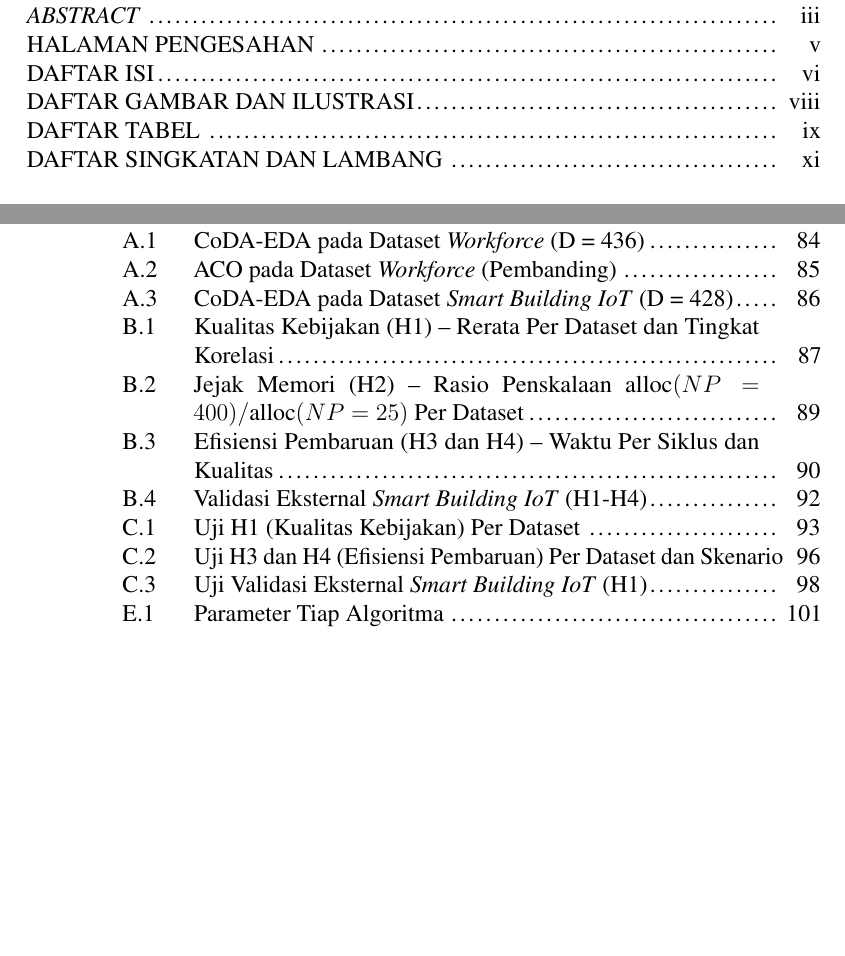
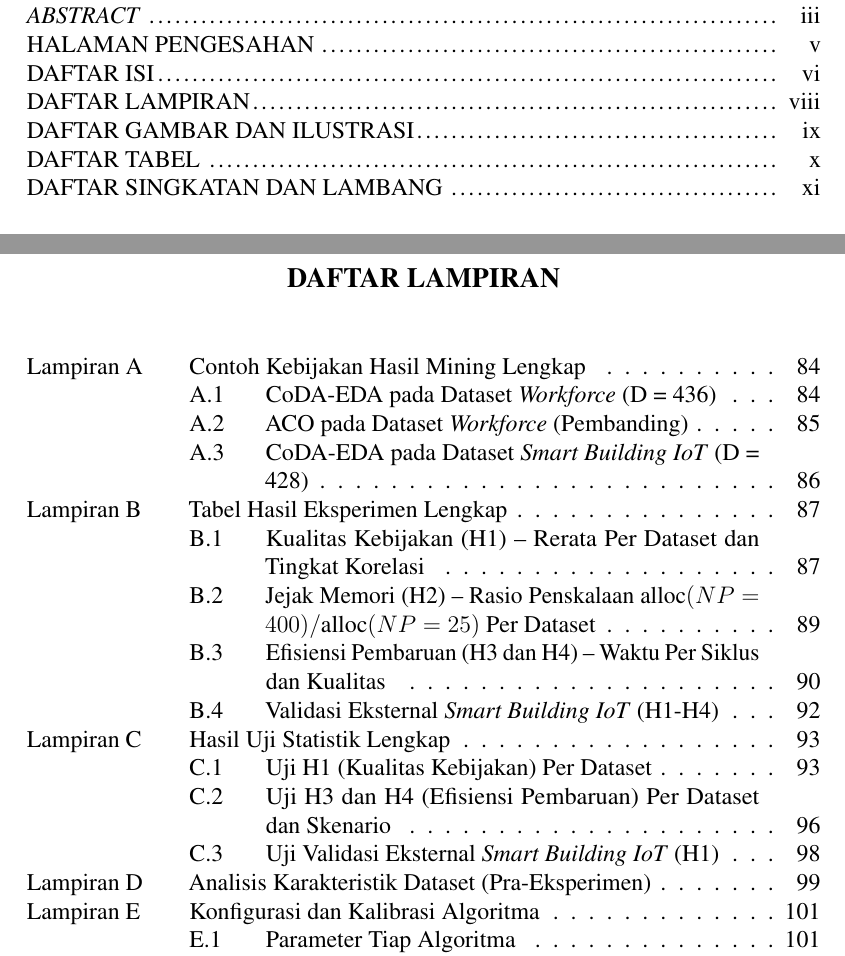
Before and after one commit to ziadanqowi97-bit/draft-tesis-final, a LaTeX thesis (main.tex, which reads config/styles.tex): two parts of pages 7 and 8 of 125 before the commit and two parts of pages 7 and 9 of 125 after it, joined at a grey line, cut so that both start at the same text, the shorter picture padded with empty space. Compiled offline with pdfLaTeX.

Commit message:
Formatiing appendix

```diff
--- a/config/styles.tex
+++ b/config/styles.tex
@@ -48,9 +46,9 @@
   {}
 
 \titlespacing*{\chapter}
-  {0pt}             % kiri
-  {0pt}             % sebelum judul
-  {\baselineskip}   % sesudah judul
+  {0pt}
+  {0pt}
+  {\baselineskip}
 
 
 % ==================================================
@@ -66,70 +64,28 @@
 
 % ==================================================
 % FRONT MATTER
-%
-% DAFTAR ISI
-% DAFTAR GAMBAR DAN ILUSTRASI
-% DAFTAR TABEL
-%
-% Aturan:
-%
-% Judul:
-% - Center
-% - Times
-% - 14 pt
-% - Bold
-% - Line spacing 1.5
-% - Before 0 pt
-% - After 0 pt
-%
-% Isi:
-% - 12 pt
-% - Regular
-% - Justify
-% - Single spacing
-% - Before 0 pt
-% - After 0 pt
-%
-% Jarak judul ke isi:
-% - 2 spasi
 % ==================================================
 
-
-% ==================================================
-% Nama Halaman
-% ==================================================
-
+% Nama halaman dan nama float dalam bahasa Indonesia.
+% Diletakkan di captionsindonesian agar tidak ditimpa Babel.
 \addto\captionsindonesian{%
   \renewcommand{\contentsname}{DAFTAR ISI}%
   \renewcommand{\listfigurename}{DAFTAR GAMBAR DAN ILUSTRASI}%
   \renewcommand{\listtablename}{DAFTAR TABEL}%
+  \renewcommand{\figurename}{Gambar}%
+  \renewcommand{\tablename}{Tabel}%
 }
 
 
 % ==================================================
-% Helper:
-% Judul Daftar
-% ==================================================
-%
-% 14 pt
-% Bold
-% Center
-% Leading 21 pt = 1.5 spacing
-%
-% Tidak ada vertical spacing sebelum judul karena
-% margin atas halaman sudah diatur 3 cm oleh geometry.
+% Helper Judul Daftar
 % ==================================================
 
 \newcommand{\thesisfrontlisttitle}[1]{%
   \begingroup
-
-    % Hilangkan pengaruh konfigurasi paragraf global
     \setlength{\parindent}{0pt}%
     \setlength{\parskip}{0pt}%
-
-    % Reset global one-half spacing
     \setstretch{1}%
-
     \noindent
     {%
       \centering
@@ -176,107 +115,134 @@
 % ==================================================
 % Jarak Judul -> Isi
 % ==================================================
-%
-% Isi menggunakan:
-%
-% 12 pt / 14.4 pt single spacing
-%
-% sehingga:
-%
-% 2 spasi = 2 x 14.4 pt = 28.8 pt
-% ==================================================
 
 \newlength{\thesisfrontlistgap}
 \setlength{\thesisfrontlistgap}{28.8pt}
 
 
 % ==================================================
+% DAFTAR LAMPIRAN
+% ==================================================
+%
+% File: .lap
+% Level:
+%   thesisappendix        -> Lampiran A, Lampiran B, ...
+%   thesisappendixsection -> A.1, A.2, B.1, ...
+% ==================================================
+
+\makeatletter
+
+% --------------------------------------------------
+% Entri utama: Lampiran A, Lampiran B, ...
+% --------------------------------------------------
+%
+% indent  = 0em
+% numwidth = 6.8em
+%
+% numwidth ini memberi ruang untuk teks:
+% "Lampiran A"
+%
+% Efeknya:
+% - "Lampiran A" tampil di kiri
+% - judul lampiran mulai setelahnya
+% - jika judul panjang, baris berikutnya akan sejajar
+%   dengan awal judul, bukan dengan margin kiri
+% --------------------------------------------------
+
+\providecommand*\l@thesisappendix{}
+\renewcommand*\l@thesisappendix{%
+  \@dottedtocline{1}{0em}{6.8em}%
+}
+
+% --------------------------------------------------
+% Entri anak: A.1, A.2, B.1, ...
+% --------------------------------------------------
+%
+% indent   = 6.8em
+% numwidth = 3.2em
+%
+% Hasilnya entry anak masuk ke dalam seperti contoh.
+% --------------------------------------------------
+
+\providecommand*\l@thesisappendixsection{}
+\renewcommand*\l@thesisappendixsection{%
+  \@dottedtocline{2}{6.8em}{3.2em}%
+}
+
+% --------------------------------------------------
+% Halaman Daftar Lampiran
+% --------------------------------------------------
+
+\providecommand{\listofappendices}{}
+\renewcommand{\listofappendices}{%
+  \thispagestyle{plain}%
+  \thesisfrontlisttitle{DAFTAR LAMPIRAN}%
+  \vspace{\thesisfrontlistgap}%
+  \begingroup
+    \thesisfrontlistbodysetup
+    \setcounter{tocdepth}{3}%
+    \@starttoc{lap}%
+  \endgroup
+}
+
+\makeatother
+
+
+% ==================================================
 % Custom TOC / LOF / LOT
 % ==================================================
 %
-% PENTING:
-%
-% Package tocloft mendefinisikan ulang:
-%
-% \tableofcontents
-% \listoffigures
-% \listoftables
-%
-% ketika \begin{document}.
-%
-% Karena itu override kita dipasang melalui
-% \AtBeginDocument agar tidak ditimpa lagi.
+% tocloft dapat mendefinisikan ulang perintah daftar ketika dokumen
+% dimulai. Karena itu override dilakukan pada \AtBeginDocument.
 % ==================================================
 
 \makeatletter
 
 \AtBeginDocument{%
 
-  % ==================================================
+  % ------------------------------
   % DAFTAR ISI
-  % ==================================================
-
+  % ------------------------------
   \renewcommand{\tableofcontents}{%
-
     \thispagestyle{plain}%
-
-    % Judul
     \thesisfrontlisttitle{\contentsname}%
-
-    % Jarak 2 spasi
     \vspace{\thesisfrontlistgap}%
-
-    % Isi
     \begingroup
       \thesisfrontlistbodysetup
       \@starttoc{toc}%
     \endgroup
+
+    % File .toc dapat mengubah tocdepth ketika memasuki lampiran.
+    % \setcounter bersifat global, jadi kembalikan setelah Daftar Isi
+    % selesai agar daftar lain dan dokumen utama tidak terpengaruh.
+    \setcounter{tocdepth}{3}%
   }%
 
-
-  % ==================================================
+  % ------------------------------
   % DAFTAR GAMBAR DAN ILUSTRASI
-  % ==================================================
-
+  % ------------------------------
   \renewcommand{\listoffigures}{%
-
     \thispagestyle{plain}%
-
-    % Judul
     \thesisfrontlisttitle{\listfigurename}%
-
-    % Jarak 2 spasi
     \vspace{\thesisfrontlistgap}%
-
-    % Isi
     \begingroup
       \thesisfrontlistbodysetup
       \@starttoc{lof}%
     \endgroup
   }%
 
-
-  % ==================================================
+  % ------------------------------
   % DAFTAR TABEL
-  % ==================================================
-
+  % ------------------------------
   \renewcommand{\listoftables}{%
-
     \thispagestyle{plain}%
-
-    % Judul
     \thesisfrontlisttitle{\listtablename}%
-
-    % Jarak 2 spasi
     \vspace{\thesisfrontlistgap}%
-
-    % Isi
     \begingroup
       \thesisfrontlistbodysetup
       \@starttoc{lot}%
     \endgroup
   }%
-
 }
 
 \makeatother
@@ -299,260 +258,110 @@
 }
 
 
-% ==================================================
-% Daftar Isi
-% ==================================================
+% Daftar Isi: chapter
+\renewcommand{\cftchapfont}{\thesisfrontentryfont}
+\renewcommand{\cftchappagefont}{\thesisfrontentryfont}
 
-% Chapter
-\renewcommand{\cftchapfont}{%
-  \thesisfrontentryfont
-}
+% Daftar Isi: section
+\renewcommand{\cftsecfont}{\thesisfrontentryfont}
+\renewcommand{\cftsecpagefont}{\thesisfrontentryfont}
 
-\renewcommand{\cftchappagefont}{%
-  \thesisfrontentryfont
-}
+% Daftar Isi: subsection
+\renewcommand{\cftsubsecfont}{\thesisfrontentryfont}
+\renewcommand{\cftsubsecpagefont}{\thesisfrontentryfont}
 
+% Daftar Isi: subsubsection
+\renewcommand{\cftsubsubsecfont}{\thesisfrontentryfont}
+\renewcommand{\cftsubsubsecpagefont}{\thesisfrontentryfont}
 
-% Section
-\renewcommand{\cftsecfont}{%
-  \thesisfrontentryfont
-}
+% Daftar Gambar
+\renewcommand{\cftfigfont}{\thesisfrontentryfont}
+\renewcommand{\cftfigpagefont}{\thesisfrontentryfont}
 
-\renewcommand{\cftsecpagefont}{%
-  \thesisfrontentryfont
-}
-
-
-% Subsection
-\renewcommand{\cftsubsecfont}{%
-  \thesisfrontentryfont
-}
-
-\renewcommand{\cftsubsecpagefont}{%
-  \thesisfrontentryfont
-}
-
-
-% Subsubsection
-\renewcommand{\cftsubsubsecfont}{%
-  \thesisfrontentryfont
-}
-
-\renewcommand{\cftsubsubsecpagefont}{%
-  \thesisfrontentryfont
-}
-
-
-% ==================================================
-% Daftar Gambar
-% ==================================================
-
-\renewcommand{\cftfigfont}{%
-  \thesisfrontentryfont
-}
-
-\renewcommand{\cftfigpagefont}{%
-  \thesisfrontentryfont
-}
-
-
-% ==================================================
 % Daftar Tabel
-% ==================================================
-
-\renewcommand{\cfttabfont}{%
-  \thesisfrontentryfont
-}
-
-\renewcommand{\cfttabpagefont}{%
-  \thesisfrontentryfont
-}
+\renewcommand{\cfttabfont}{\thesisfrontentryfont}
+\renewcommand{\cfttabpagefont}{\thesisfrontentryfont}
 
 
 % ==================================================
 % Nomor Chapter pada Daftar Isi
 % ==================================================
 
-% Menampilkan:
-%
-% Bab I
-% Bab II
-% Bab III
-%
 \renewcommand{\cftchappresnum}{Bab~}
 
 
 % ==================================================
 % Indentasi Daftar Isi
 % ==================================================
-%
-% Contoh:
-%
-% Bab I   PENDAHULUAN
-%         I.1 Latar Belakang
-%         I.2 Rumusan Masalah
-%             I.2.1 ...
-% ==================================================
 
-% Chapter mulai dari margin kiri
-% 4em cukup untuk "Bab VIII"
 \cftsetindents{chapter}{0em}{4em}
-
-% Section sejajar dengan teks judul chapter
 \cftsetindents{section}{4em}{3em}
-
-% Subsection
 \cftsetindents{subsection}{7em}{4em}
-
-% Subsubsection
 \cftsetindents{subsubsection}{11em}{5em}
 
 
 % ==================================================
-% Indentasi Daftar Gambar
+% Indentasi Daftar Gambar / Tabel
 % ==================================================
 
 \cftsetindents{figure}{0em}{4em}
-
-
-% ==================================================
-% Indentasi Daftar Tabel
-% ==================================================
-
 \cftsetindents{table}{0em}{4em}
 
 
 % ==================================================
 % Dotted Leader
 % ==================================================
-%
-% Contoh:
-%
-% ABSTRAK..............................i
-% Bab I PENDAHULUAN...................1
-% I.1 Latar Belakang..................1
-% ==================================================
 
-% Kerapatan titik
 \renewcommand{\cftdotsep}{1}
 
-
-% Chapter
 \renewcommand{\cftchapleader}{%
   \cftdotfill{\cftdotsep}%
 }
 
-
-% Section
 \renewcommand{\cftsecleader}{%
   \cftdotfill{\cftdotsep}%
 }
 
-
-% Subsection
 \renewcommand{\cftsubsecleader}{%
   \cftdotfill{\cftdotsep}%
 }
 
-
-% Subsubsection
 \renewcommand{\cftsubsubsecleader}{%
   \cftdotfill{\cftdotsep}%
 }
 
-
-% Figure
 \renewcommand{\cftfigleader}{%
   \cftdotfill{\cftdotsep}%
 }
 
-
-% Table
 \renewcommand{\cfttableader}{%
   \cftdotfill{\cftdotsep}%
 }
 
 
 % ==================================================
-% Before / After Entry = 0 pt
-% ==================================================
-%
-% Tidak ada tambahan vertical space otomatis
-% antar-entri.
+% Vertical Spacing Daftar Isi / Gambar / Tabel
 % ==================================================
 
-% ==================================================
-% Vertical Spacing Daftar Isi
-% ==================================================
-%
-% Front matter:
-%   tidak ada jarak tambahan antar-entri.
-%
-% Main matter:
-%   1 spasi sebelum setiap Bab.
-%
-% 12 pt single spacing = 14.4 pt
-% ==================================================
-
-% Default: digunakan oleh front matter
 \setlength{\cftbeforechapskip}{0pt}
-
-% Section dan turunannya tetap rapat
 \setlength{\cftbeforesecskip}{0pt}
 \setlength{\cftbeforesubsecskip}{0pt}
 \setlength{\cftbeforesubsubsecskip}{0pt}
-
-% Figure dan table
 \setlength{\cftbeforefigskip}{0pt}
 \setlength{\cftbeforetabskip}{0pt}
 
-% Dipanggil di file .toc ketika mulai memasuki main matter
+% Dipanggil melalui file .toc ketika mulai main matter.
 \newcommand{\thesistocmainmatter}{%
   \setlength{\cftbeforechapskip}{14.4pt}%
 }
-
-\setlength{\cftbeforefigskip}{0pt}
-\setlength{\cftbeforetabskip}{0pt}
 
 
 % ==================================================
 % Caption Styles
 % ==================================================
 
-\renewcommand{\tablename}{Tabel}
-\renewcommand{\figurename}{Gambar}
-
-
-% ==================================================
-% Jarak standar gambar
-% ==================================================
-%
-% Pedoman:
-%
-% teks
-%   ↓ 1 spasi
-% gambar
-%   ↓ 1 spasi
-% caption
-%   ↓ 1 spasi
-% teks berikutnya
-%
-% Caption = 12 pt, single spacing.
-% 1 baseline single spacing ≈ 14.4 pt.
-% ==================================================
-
 \newlength{\thesisfigurespace}
 \setlength{\thesisfigurespace}{14.4pt}
-
-
-% ==================================================
-% Font Caption
-% ==================================================
-%
-% - 12 pt
-% - Regular
-% - Single spacing
-% ==================================================
 
 \DeclareCaptionFont{thesiscaptionfont}{%
   \normalfont
@@ -565,24 +374,19 @@
 % Caption Gambar
 % ==================================================
 %
-% Caption berada di bawah gambar.
-%
-% skip:
-%   gambar -> caption = 1 spasi
-%
-% belowskip:
-%   dibuat 0 karena caption -> paragraf berikutnya
-%   akan dikendalikan oleh \intextsep.
+% - satu baris: caption package akan memusatkan caption karena
+%   singlelinecheck=true;
+% - lebih dari satu baris: mengikuti justification=justified.
 % ==================================================
 
-\captionsetup[figure]{
+\captionsetup[figure]{%
   name=Gambar,
   font=thesiscaptionfont,
   labelfont=normalfont,
   textfont=normalfont,
   format=hang,
   justification=justified,
-  singlelinecheck=false,
+  singlelinecheck=true,
   labelsep=space,
   position=bottom,
   skip=\thesisfigurespace,
@@ -592,73 +396,29 @@
 
 
 % ==================================================
-% Jarak gambar terhadap teks
-% ==================================================
-%
-% Karena sebagian besar gambar memakai [H],
-% package float menggunakan \intextsep untuk
-% jarak sebelum dan sesudah gambar.
-%
-% Jadi:
-%
-% paragraf -> gambar = 14.4 pt
-% caption -> paragraf = 14.4 pt
+% Caption Tabel
 % ==================================================
 
-\setlength{\intextsep}{\thesisfigurespace}
-
-
-% Untuk gambar yang menggunakan [htbp]
-% dan ditempatkan di atas/bawah halaman.
-\setlength{\textfloatsep}{\thesisfigurespace}
-
-
-% Jika dua float berdekatan.
-\setlength{\floatsep}{\thesisfigurespace}
-
-
-% ==================================================
-% Caption Tabel
-% ==================================================
-%
-% Untuk sementara tetap dipisahkan agar pengaturan
-% gambar tidak mengacaukan aturan tabel.
-% ==================================================
-
-\captionsetup[table]{
+\captionsetup[table]{%
   name=Tabel,
   font=thesiscaptionfont,
   labelfont=normalfont,
   textfont=normalfont,
   format=hang,
   justification=justified,
-  singlelinecheck=false,
-  labelsep=space
+  singlelinecheck=true,
+  labelsep=space,
+  parskip=0pt
 }
 
 
 % ==================================================
-% Caption Tabel
+% Jarak Float terhadap Teks
 % ==================================================
 
-\captionsetup[table]{
-  name=Tabel,
-  labelsep=space,
-  justification=centering,
-  singlelinecheck=true
-}
-
-
-% ==================================================
-% Caption Gambar
-% ==================================================
-
-\captionsetup[figure]{
-  name=Gambar,
-  labelsep=space,
-  justification=centering,
-  singlelinecheck=true
-}
+\setlength{\intextsep}{\thesisfigurespace}
+\setlength{\textfloatsep}{\thesisfigurespace}
+\setlength{\floatsep}{\thesisfigurespace}
 
 
 % ==================================================
@@ -667,87 +427,51 @@
 
 \defbibheading{dapusstyle}{%
   \newpage
-  \vspace*{0pt}
+  \vspace*{0pt}%
   \begin{center}
     \thesisheadingfont DAFTAR PUSTAKA
   \end{center}
-  \addcontentsline{toc}{chapter}{DAFTAR PUSTAKA}
-  \vspace{10pt}
+  \phantomsection
+  \addcontentsline{toc}{chapter}{DAFTAR PUSTAKA}%
+  \vspace{10pt}%
 }
+
 
 % ==================================================
 % HALAMAN PEMISAH LAMPIRAN
-% ==================================================
-%
-% Halaman khusus sebelum seluruh bagian lampiran.
-%
-% Format:
-% - Teks: LAMPIRAN
-% - Center horizontal
-% - Center vertikal
-% - 14 pt
-% - Bold
-% - Single spacing
-% - Masuk ke Daftar Isi
-% - Nomor halaman tetap melanjutkan tesis
 % ==================================================
 
 \newcommand{\thesisappendixcover}{%
   \clearpage
 
-  % ------------------------------------------------
-  % Masukkan halaman LAMPIRAN ke Daftar Isi
-  % ------------------------------------------------
-  %
-  % \phantomsection diperlukan agar hyperlink dari
-  % Daftar Isi mengarah tepat ke halaman ini.
-  %
+  % Halaman "LAMPIRAN" tetap masuk Daftar Isi.
   \phantomsection
-  \addcontentsline{toc}{chapter}{LAMPIRAN}
+  \addcontentsline{toc}{chapter}{LAMPIRAN}%
 
-  % Nomor halaman tetap ditampilkan
   \thispagestyle{plain}%
 
   \begingroup
-
-    % Single spacing
     \setstretch{1}%
-
-    % Hilangkan paragraph spacing global
     \setlength{\parindent}{0pt}%
     \setlength{\parskip}{0pt}%
 
-    % ------------------------------------------------
-    % Center vertikal
-    % ------------------------------------------------
-
     \null
     \vfill
-
-    % ------------------------------------------------
-    % Judul halaman
-    % ------------------------------------------------
 
     {\centering
       \normalfont
       \bfseries
       \fontsize{14pt}{16.8pt}\selectfont
-      LAMPIRAN
-      \par
-    }
-
-    % ------------------------------------------------
-    % Center vertikal
-    % ------------------------------------------------
+      LAMPIRAN\par
+    }%
 
     \vfill
     \null
-
   \endgroup
 
-  % Lampiran A nantinya dimulai di halaman berikutnya
   \clearpage
 }
+
 
 % ==================================================
 % SETUP LAMPIRAN
@@ -755,16 +479,59 @@
 
 \newcommand{\thesisappendixsetup}{%
 
-  % Mengubah penomoran chapter menjadi:
-  % A, B, C, ...
+  % Simpan \section asli
+  \let\thesisoriginalsection\section
+
+  % Ubah mode ke appendix
   \appendix
 
-  % Format section di dalam lampiran:
-  % A.1, A.2, A.3, ...
+  % Format nomor section: A.1, A.2, ...
   \renewcommand{\thesection}{%
     \thechapter.\arabic{section}%
   }%
 
+  % --------------------------------------------------
+  % DAFTAR ISI
+  % --------------------------------------------------
+  % Section lampiran tidak tampil di TOC
+  \addtocontents{toc}{%
+    \protect\setcounter{tocdepth}{0}%
+  }%
+
+  % --------------------------------------------------
+  % DAFTAR TABEL
+  % --------------------------------------------------
+  % Tabel lampiran tidak masuk Daftar Tabel
+  \captionsetup[table]{list=false}%
+  \captionsetup[longtable]{list=false}%
+
+  % --------------------------------------------------
+  % SECTION LAMPIRAN -> masuk ke .lap
+  % --------------------------------------------------
+
+  \RenewDocumentCommand{\section}{s o m}{%
+
+    % \section*{...}
+    \IfBooleanTF{##1}{%
+      \thesisoriginalsection*{##3}%
+    }{%
+
+      % \section{...}
+      \IfNoValueTF{##2}{%
+        \thesisoriginalsection{##3}%
+        \addcontentsline{lap}{thesisappendixsection}{%
+          \protect\numberline{\thesection}##3%
+        }%
+      }{%
+
+        % \section[short]{long}
+        \thesisoriginalsection[##2]{##3}%
+        \addcontentsline{lap}{thesisappendixsection}{%
+          \protect\numberline{\thesection}##2%
+        }%
+      }%
+    }%
+  }%
 }
 
 
@@ -773,63 +540,42 @@
 % ==================================================
 %
 % Penggunaan:
+% \thesisappendixpage{Judul Lampiran}{label}
 %
-% \thesisappendixpage
-%   {Judul Lampiran}
-%   {label}
-%
-% Contoh:
-%
-% \thesisappendixpage
-%   {Contoh Kebijakan Hasil Mining Lengkap}
-%   {app:kebijakan-mining}
-%
-% Menghasilkan:
-%
-% Lampiran A Contoh Kebijakan Hasil Mining Lengkap
-%
-% PENTING:
-% Tidak dimasukkan ke Daftar Isi.
+% Lampiran A/B/C tidak dimasukkan ke Daftar Isi, tetapi otomatis
+% dimasukkan ke Daftar Lampiran (.lap).
 % ==================================================
 
 \newcommand{\thesisappendixpage}[2]{%
 
-  % Setiap lampiran dimulai di halaman baru
   \clearpage
 
-  % Naikkan counter:
   % A -> B -> C -> ...
   \refstepcounter{chapter}%
 
-  % Label untuk cross-reference
+  % Anchor harus berada pada halaman lampiran yang benar.
+  \phantomsection
   \label{#2}%
 
-  % Nomor halaman tetap ditampilkan
+  % Tulis ke Daftar Lampiran.
+  \addcontentsline{lap}{thesisappendix}{%
+    \protect\numberline{Lampiran~\thechapter}#1%
+  }%
+
   \thispagestyle{plain}%
 
   \begingroup
-
-    % Single spacing
     \setstretch{1}%
-
-    % Hilangkan paragraph spacing global
     \setlength{\parindent}{0pt}%
     \setlength{\parskip}{0pt}%
-
-    % ------------------------------------------------
-    % Judul lampiran
-    % ------------------------------------------------
 
     {\noindent
       \normalfont
       \bfseries
-      \fontsize{12pt}{14.4pt}\selectfont
-      Lampiran \thechapter\space #1
-      \par
+      \fontsize{14pt}{16.8pt}\selectfont
+      Lampiran \thechapter\space #1\par
     }%
-
   \endgroup
 
-  % Jarak judul ke isi lampiran
   \vspace{14.4pt}%
 }
--- a/main.tex
+++ b/main.tex
@@ -38,6 +38,15 @@
 \phantomsection
 \addcontentsline{toc}{chapter}{DAFTAR ISI}
 \tableofcontents
+
+% ==================================================
+% DAFTAR LAMPIRAN
+% ==================================================
+
+\cleardoublepage
+\phantomsection
+\addcontentsline{toc}{chapter}{DAFTAR LAMPIRAN}
+\listofappendices
 
 % ==================================================
 % DAFTAR GAMBAR DAN ILUSTRASI
```
Also changed, not shown: docs/lampiran/lampiran_b/b1_kualitas_kebijakan/index.tex (+2 -2 lines), main.pdf (added), config/styles.tex (30 more changed lines), 3 other files.
